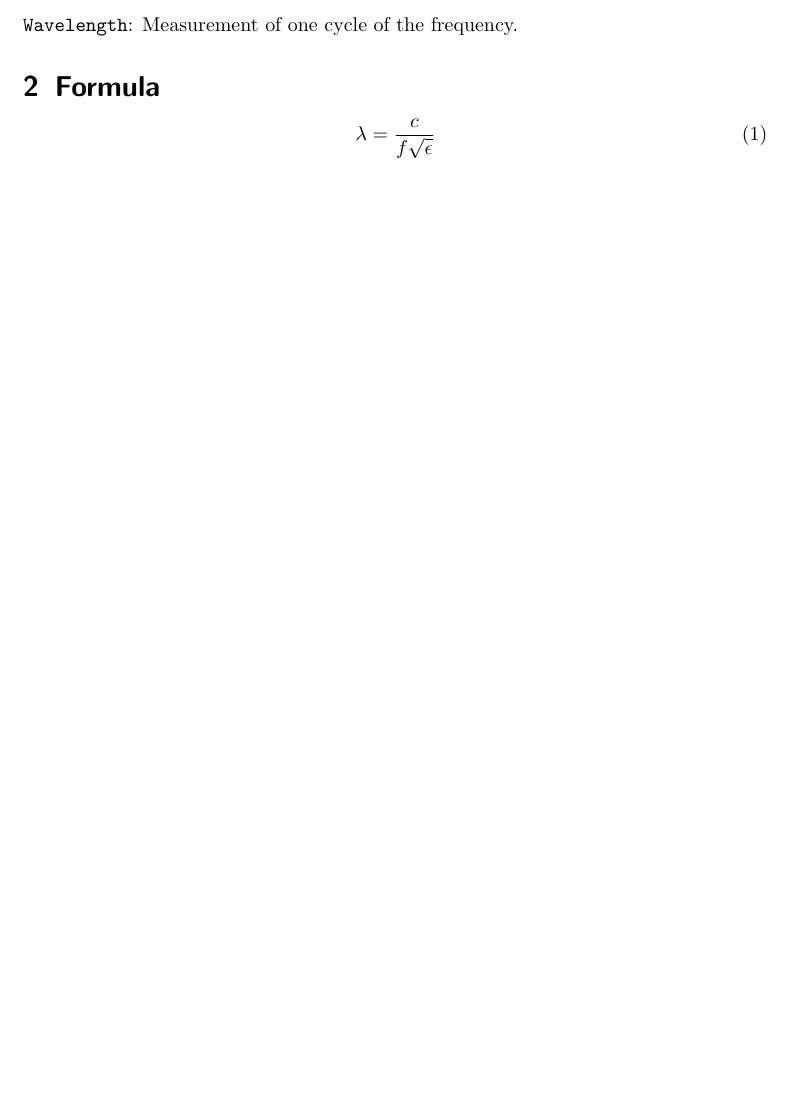
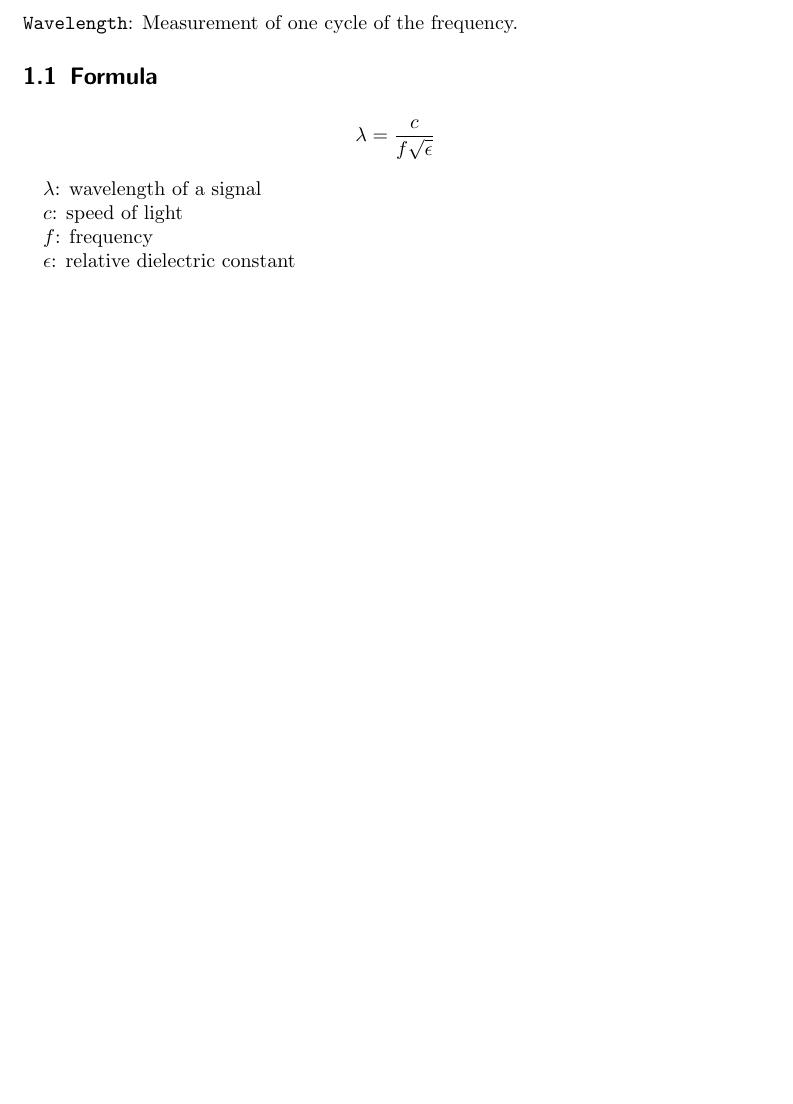
Before and after one commit to aelfimow/wavelength-computation, a LaTeX document (doc/doc.tex): part of page 2 of 2, cut so that both start at the same text, the shorter picture padded with empty space. Compiled offline with pdfLaTeX.

Commit message:
doc: updated formula

```diff
--- a/doc/doc.tex
+++ b/doc/doc.tex
@@ -11,10 +11,18 @@
 
 \texttt{Wavelength}: Measurement of one cycle of the frequency.
 
-\section{Formula}
+\subsection{Formula}
 
-\begin{equation}
+\begin{displaymath}
 \lambda = \frac{c}{f\sqrt{\epsilon}}
-\end{equation}
+\end{displaymath}
+
+$\lambda$: wavelength of a signal
+
+$c$: speed of light
+
+$f$: frequency
+
+$\epsilon$: relative dielectric constant
 
 \end{document}
```
